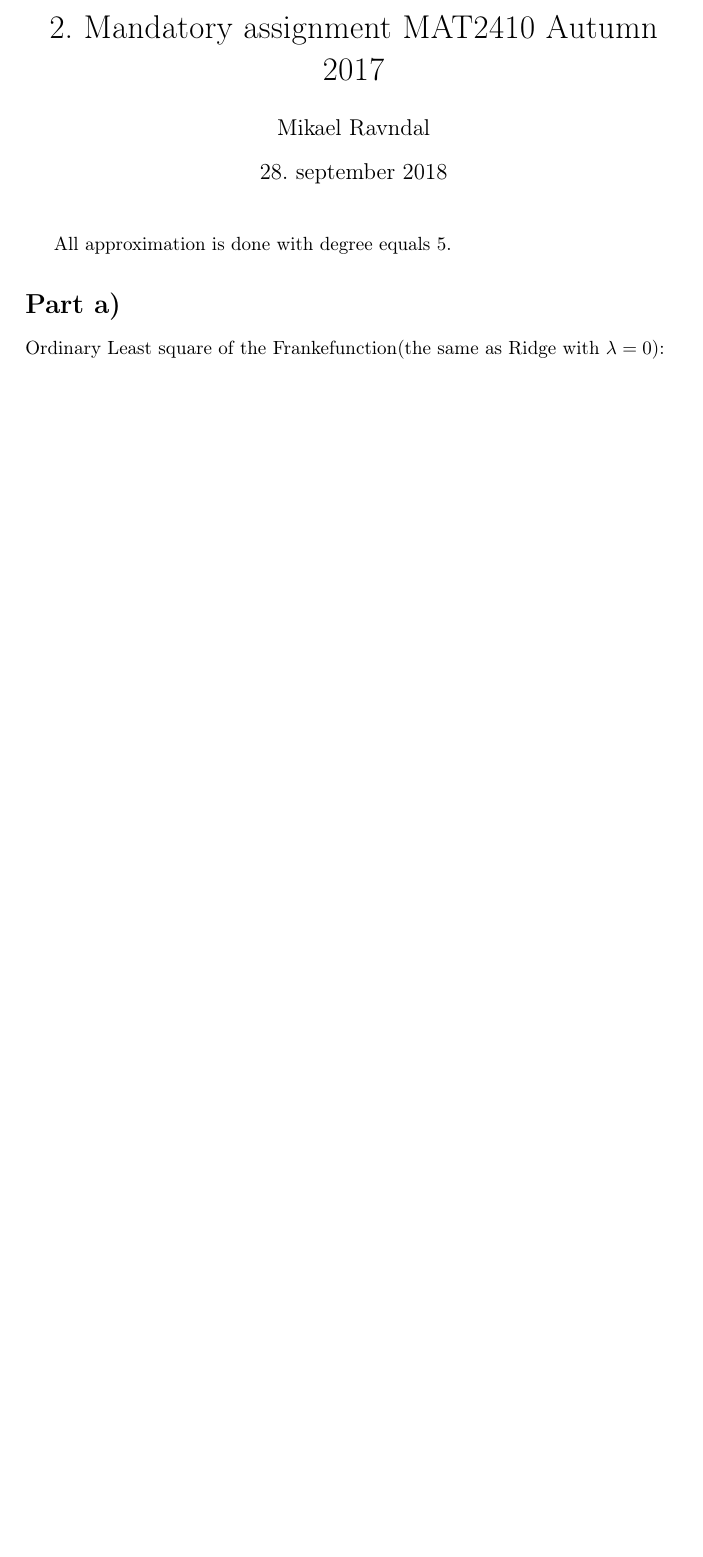
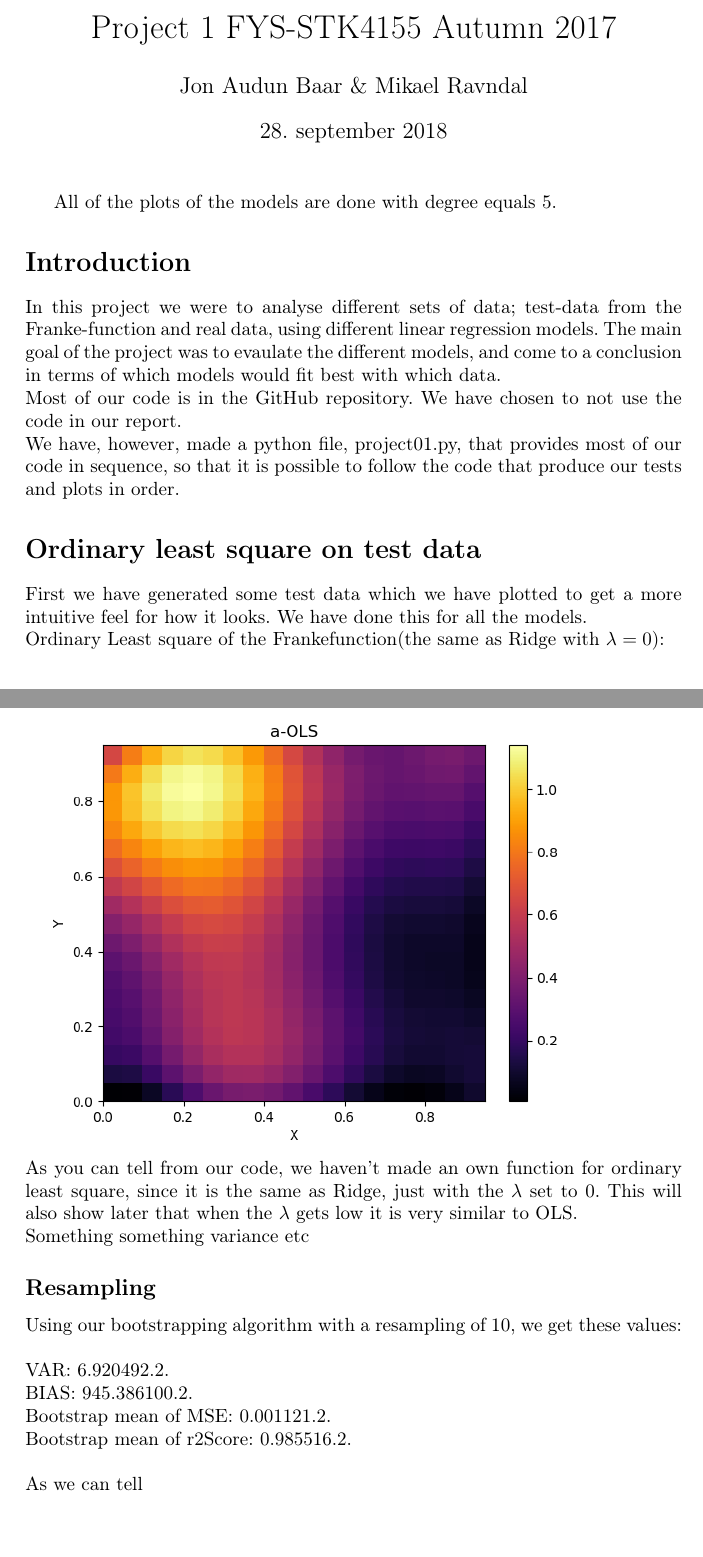
Before and after one commit to jonabaa/Project1, a LaTeX document (project01.tex): part of page 1 of 6 before the commit and two parts of pages 1 and 2 of 8 after it, the two joined at a grey line, cut at the place of the change, the shorter picture padded with empty space. Compiled offline with pdfLaTeX.

Commit message:
Started on Var function, added some concepts to the latex

```diff
--- a/project01.tex
+++ b/project01.tex
@@ -12,12 +13,28 @@
 \usepackage{listings}
 \usepackage{amsfonts}
 \urlstyle {sf}
-\title {2. Mandatory assignment MAT2410 Autumn 2017}
-\author {Mikael Ravndal}
+\title {Project 1 FYS-STK4155 Autumn 2017}
+\author {Jon Audun Baar \& Mikael Ravndal}
 \begin{document}
 \maketitle
-All approximation is done with degree equals 5.
-\section*{Part a)}
-Ordinary Least square of the Frankefunction(the same as Ridge with $\lambda=0$):
+All of the plots of the models are done with degree equals 5.
+\section*{Introduction}
+In this project we were to analyse different sets of data; test-data from the Franke-function and real data, using different linear regression models. The main goal of the project was to evaulate the different models, and come to a conclusion in terms of which models would fit best with which data.
+\\Most of our code is in the GitHub repository. We have chosen to not use the code in our report.
+\\We have, however, made a python file, project01.py, that provides most of our code in sequence, so that it is possible to follow the code that produce our tests and plots in order.
+\section*{Ordinary least square on test data}
+First we have generated some test data which we have plotted to get a more intuitive feel for how it looks. We have done this for all the models.
+\\Ordinary Least square of the Frankefunction(the same as Ridge with $\lambda=0$):
 \\ \includegraphics[scale=.7]{a-OLS}
+\\As you can tell from our code, we haven't made an own function for ordinary least square, since it is the same as Ridge, just with the $\lambda$ set to 0. This will also show later that when the $\lambda$ gets low it is very similar to OLS.
+\\Something something variance etc
+\subsection*{Resampling}
+Using our bootstrapping algorithm with a resampling of 10, we get these values:
+\\
+\\VAR: 6.920492.2.
+\\BIAS: 945.386100.2.
+\\Bootstrap mean of MSE: 0.001121.2.
+\\Bootstrap mean of r2Score: 0.985516.2.
+\\
+\\As we can tell
 \clearpage
```
Also changed, not shown: Code/project01.py (+6 -6 lines), Code/utilities.py (+52 -5 lines), Code/scorefigs/MSERidge.png (added), Code/scorefigs/R2Ridge.png (added), project01.pdf, project01.tex (10 more changed lines), 1 other file.
